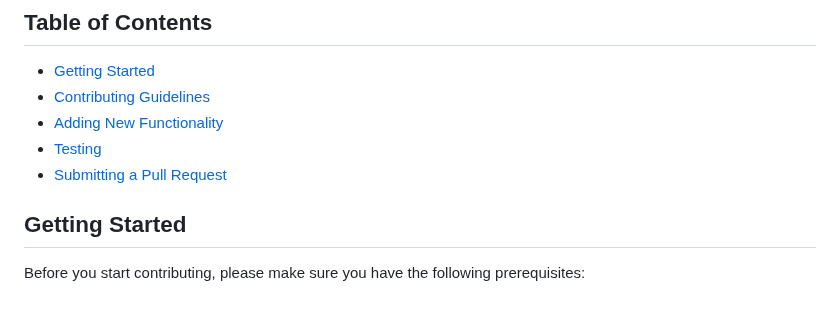
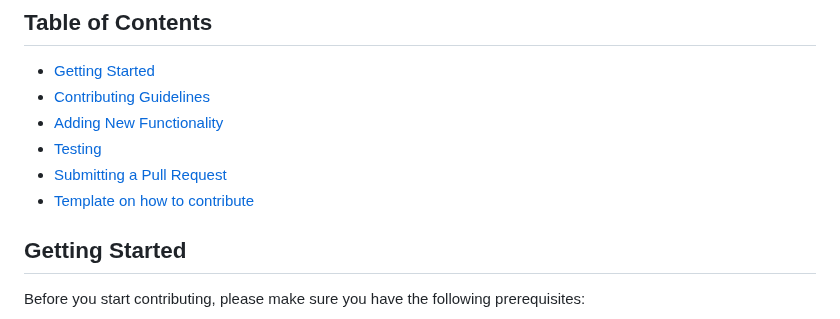
Before and after one commit to psvkaushik/Group50_Proj2, a Markdown page: CONTRIBUTION.md, the part around one of its changes. Drawn GitHub-style.

```diff
--- a/CONTRIBUTION.md
+++ b/CONTRIBUTION.md
@@ -54,6 +54,7 @@ Thank you for considering contributing to the GITS Homepage project. Your contri
 - [Adding New Functionality](#adding-new-functionality)
 - [Testing](#testing)
 - [Submitting a Pull Request](#submitting-a-pull-request)
+- [Template on how to contribute](#Template-on-how-to-contribute)
 
 ## Getting Started
 
```
Also changed, not shown: other parts of CONTRIBUTION.md (+1 -1 lines).
